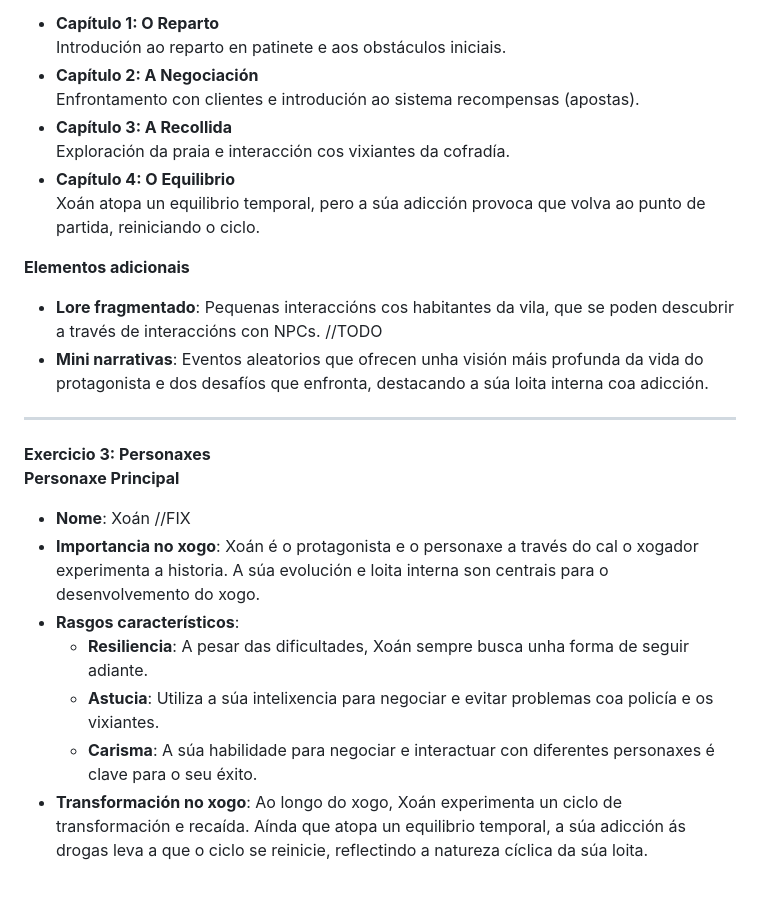
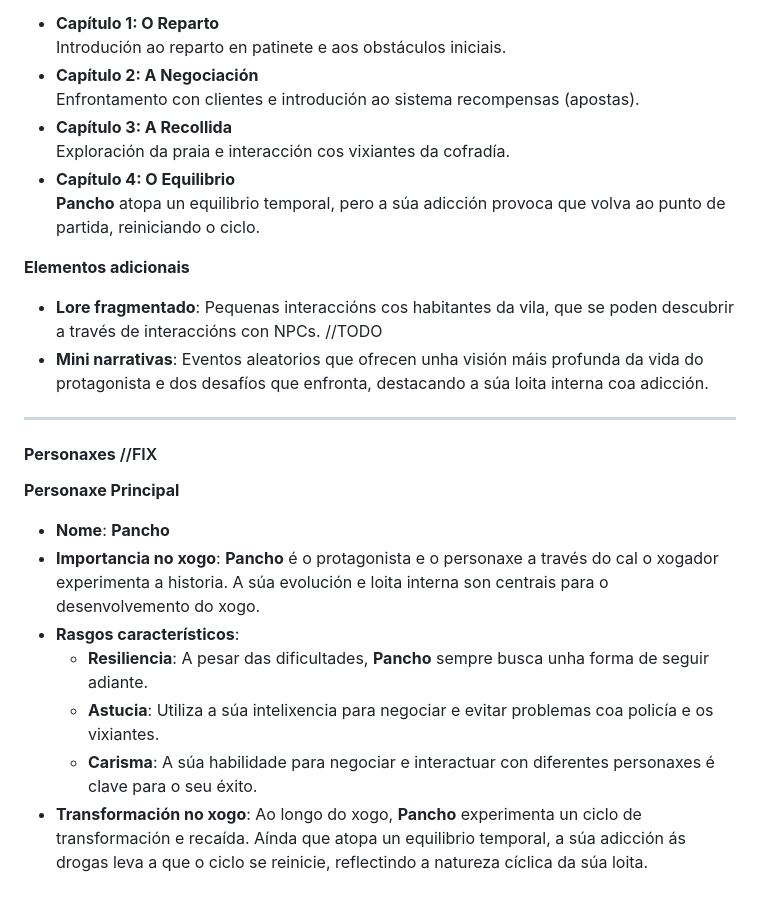
Before and after one commit to xogos-RV/proyecto, a Markdown page: DOCS/GDD.md, the part around one of its changes. Rendered like a GitHub page.

```diff
--- a/DOCS/GDD.md
+++ b/DOCS/GDD.md
@@ -37,24 +38,26 @@ A estrutura narrativa do xogo está dividida en capítulos ou fases, cada unha c
 - **Capítulo 1: O Reparto**
   Introdución ao reparto en patinete e aos obstáculos iniciais.
 - **Capítulo 2: A Negociación**
-  Enfrontamento con clientes  e introdución ao sistema recompensas (apostas).
+  Enfrontamento con clientes e introdución ao sistema recompensas (apostas).
 - **Capítulo 3: A Recollida**
   Exploración da praia e interacción cos vixiantes da cofradía.
 - **Capítulo 4: O Equilibrio**
-  Xoán atopa un equilibrio temporal, pero a súa adicción provoca que volva ao punto de partida, reiniciando o ciclo.
+  **Pancho** atopa un equilibrio temporal, pero a súa adicción provoca que volva ao punto de partida, reiniciando o ciclo.
 
 **Elementos adicionais**
-- **Lore fragmentado**: Pequenas interaccións cos habitantes da vila, que se poden descubrir a través de interaccións con NPCs.  //TODO
+
+- **Lore fragmentado**: Pequenas interaccións cos habitantes da vila, que se poden descubrir a través de interaccións con NPCs. //TODO
 - **Mini narrativas**: Eventos aleatorios que ofrecen unha visión máis profunda da vida do protagonista e dos desafíos que enfronta, destacando a súa loita interna coa adicción.
 
 ---
 
-**Exercicio 3: Personaxes**
+#### **Personaxes**   //FIX
 **Personaxe Principal**
-- **Nome**: Xoán  //FIX
-- **Importancia no xogo**: Xoán é o protagonista e o personaxe a través do cal o xogador experimenta a historia. A súa evolución e loita interna son centrais para o desenvolvemento do xogo.
+
+- **Nome**: **Pancho**
+- **Importancia no xogo**: **Pancho** é o protagonista e o personaxe a través do cal o xogador experimenta a historia. A súa evolución e loita interna son centrais para o desenvolvemento do xogo.
 - **Rasgos característicos**:
-  - **Resiliencia**: A pesar das dificultades, Xoán sempre busca unha forma de seguir adiante.
+  - **Resiliencia**: A pesar das dificultades, **Pancho** sempre busca unha forma de seguir adiante.
   - **Astucia**: Utiliza a súa intelixencia para negociar e evitar problemas coa policía e os vixiantes.
   - **Carisma**: A súa habilidade para negociar e interactuar con diferentes personaxes é clave para o seu éxito.
-- **Transformación no xogo**: Ao longo do xogo, Xoán experimenta un ciclo de transformación e recaída. Aínda que atopa un equilibrio temporal, a súa adicción ás drogas leva a que o ciclo se reinicie, reflectindo a natureza cíclica da súa loita.
+- **Transformación no xogo**: Ao longo do xogo, **Pancho** experimenta un ciclo de transformación e recaída. Aínda que atopa un equilibrio temporal, a súa adicción ás drogas leva a que o ciclo se reinicie, reflectindo a natureza cíclica da súa loita.
```
Also changed, not shown: other parts of DOCS/GDD.md (+19 -18 lines).
